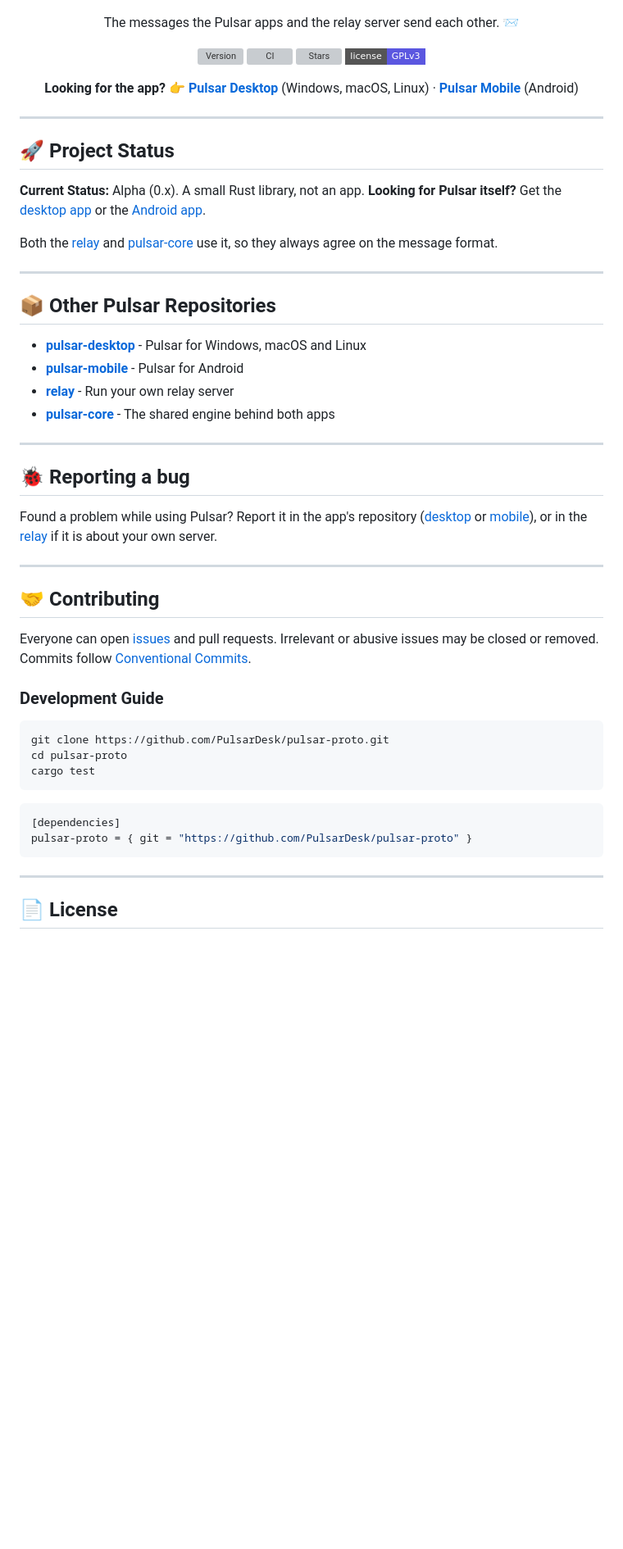
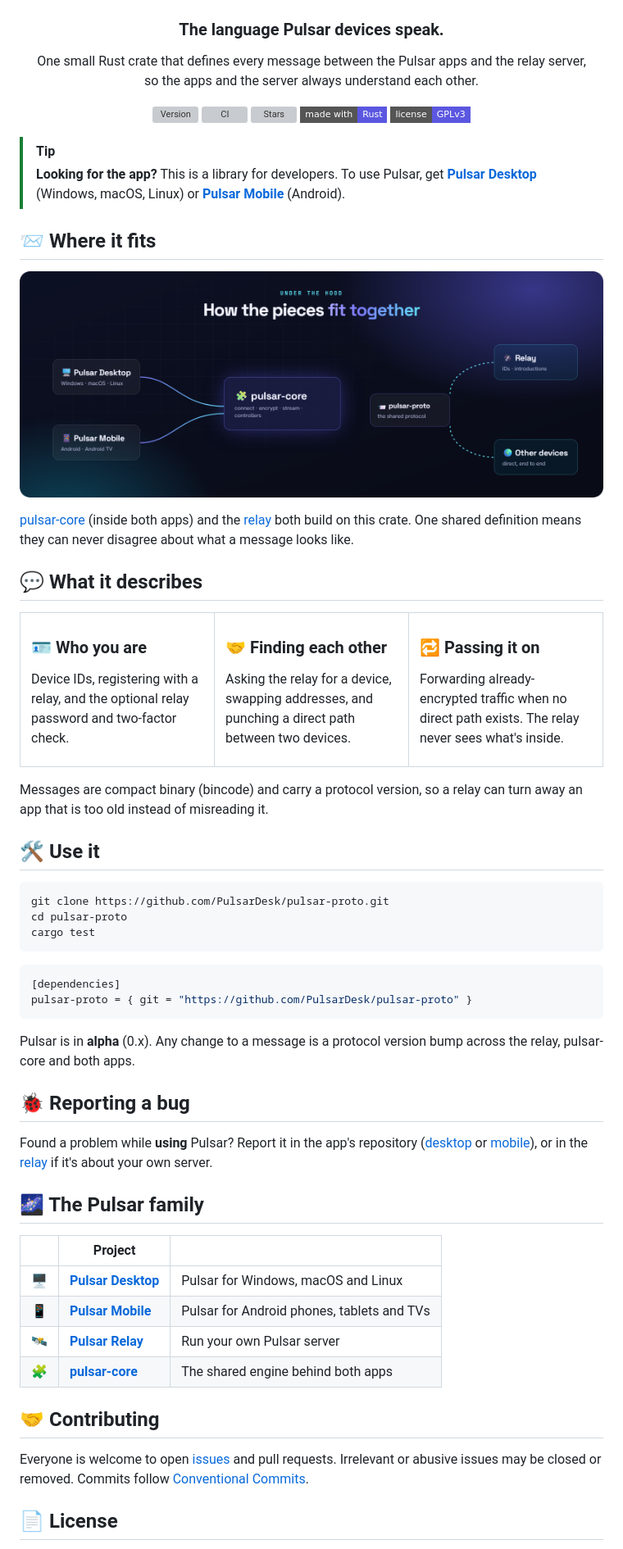
Before and after one commit to PulsarDesk/pulsar-proto, a Markdown page: README.md, the part around one of its changes. Shown at 82% size. GitHub-like rendering; pictures changed too: .github/assets/family.png (added); badges without logos; blank space fills up the shorter version; grey boxes are pictures that could not be loaded.

Commit message:
docs(readme): end-user README with architecture map [skip ci]
Co-Authored-By: Claude Opus 5.5 <noreply@anthropic.com>

````diff
--- a/README.md
+++ b/README.md
@@ -2,51 +2,64 @@
   <a href="https://pulsardesk.com"><img src=".github/assets/hero.png" alt="pulsar-proto: the language Pulsar devices speak" width="100%"></a>
 </p>
 
-<p align="center">The messages the Pulsar apps and the relay server send each other. 📨</p>
+<h3 align="center">The language Pulsar devices speak.</h3>
+
+<p align="center">
+  One small Rust crate that defines every message between the Pulsar apps and the relay server,<br>
+  so the apps and the server always understand each other.
+</p>
 
 <p align="center">
   <a href="https://github.com/PulsarDesk/pulsar-proto/releases"><img src="https://img.shields.io/github/v/release/PulsarDesk/pulsar-proto?include_prereleases&style=flat-square&color=5B57E0&label=version" alt="Version"></a>
   <a href="https://github.com/PulsarDesk/pulsar-proto/actions/workflows/ci.yml"><img src="https://img.shields.io/github/actions/workflow/status/PulsarDesk/pulsar-proto/ci.yml?branch=main&style=flat-square&label=CI" alt="CI"></a>
   <a href="https://github.com/PulsarDesk/pulsar-proto/stargazers"><img src="https://img.shields.io/github/stars/PulsarDesk/pulsar-proto?style=flat-square&color=13B3D4" alt="Stars"></a>
+  <img src="https://img.shields.io/badge/made_with-Rust-5B57E0?style=flat-square&logo=rust&logoColor=white" alt="Made with Rust">
   <a href="LICENSE"><img src="https://img.shields.io/badge/license-GPLv3-5B57E0?style=flat-square" alt="License: GPLv3"></a>
 </p>
 
-<p align="center">
-  <b>Looking for the app?</b> 👉 <a href="https://github.com/PulsarDesk/pulsar-desktop"><b>Pulsar Desktop</b></a> (Windows, macOS, Linux) · <a href="https://github.com/PulsarDesk/pulsar-mobile"><b>Pulsar Mobile</b></a> (Android)
-</p>
+> [!TIP]
+> **Looking for the app?** This is a library for developers. To use Pulsar, get
+> **[Pulsar Desktop](https://github.com/PulsarDesk/pulsar-desktop)** (Windows, macOS, Linux) or
+> **[Pulsar Mobile](https://github.com/PulsarDesk/pulsar-mobile)** (Android).
 
----
+## 📨 Where it fits
 
-## 🚀 Project Status
-**Current Status:** Alpha (0.x). A small Rust library, not an app. **Looking for Pulsar itself?** Get the
-[desktop app](https://github.com/PulsarDesk/pulsar-desktop) or the [Android app](https://github.com/PulsarDesk/pulsar-mobile).
+<p align="center"><img src=".github/assets/family.png" alt="Pulsar Desktop and Pulsar Mobile run on pulsar-core, which uses pulsar-proto to talk to the relay and to other devices" width="100%"></p>
 
-Both the [relay](https://github.com/PulsarDesk/relay) and [pulsar-core](https://github.com/PulsarDesk/pulsar-core)
-use it, so they always agree on the message format.
+[pulsar-core](https://github.com/PulsarDesk/pulsar-core) (inside both apps) and the
+[relay](https://github.com/PulsarDesk/relay) both build on this crate. One shared definition means they can never
+disagree about what a message looks like.
 
----
+## 💬 What it describes
 
-## 📦 Other Pulsar Repositories
-- [**pulsar-desktop**](https://github.com/PulsarDesk/pulsar-desktop) - Pulsar for Windows, macOS and Linux
-- [**pulsar-mobile**](https://github.com/PulsarDesk/pulsar-mobile) - Pulsar for Android
-- [**relay**](https://github.com/PulsarDesk/relay) - Run your own relay server
-- [**pulsar-core**](https://github.com/PulsarDesk/pulsar-core) - The shared engine behind both apps
+<table>
+<tr>
+<td width="33%" valign="top">
 
----
+### 🪪 Who you are
+Device IDs, registering with a relay, and the optional relay password and two-factor check.
 
-## 🐞 Reporting a bug
-Found a problem while using Pulsar? Report it in the app's repository
-([desktop](https://github.com/PulsarDesk/pulsar-desktop/issues/new/choose) or
-[mobile](https://github.com/PulsarDesk/pulsar-mobile/issues/new/choose)), or in the
-[relay](https://github.com/PulsarDesk/relay/issues/new/choose) if it is about your own server.
+</td>
+<td width="33%" valign="top">
 
----
+### 🤝 Finding each other
+Asking the relay for a device, swapping addresses, and punching a direct path between two devices.
 
-## 🤝 Contributing
-Everyone can open [issues](https://github.com/PulsarDesk/pulsar-proto/issues) and pull requests. Irrelevant or
-abusive issues may be closed or removed. Commits follow [Conventional Commits](https://www.conventionalcommits.org).
+</td>
+<td width="33%" valign="top">
 
-### Development Guide
+### 🔁 Passing it on
+Forwarding already-encrypted traffic when no direct path exists. The relay never sees what's inside.
+
+</td>
+</tr>
+</table>
+
+Messages are compact binary (bincode) and carry a protocol version, so a relay can turn away an app that is too old
+instead of misreading it.
+
+## 🛠️ Use it
+
 ```bash
 git clone https://github.com/PulsarDesk/pulsar-proto.git
 cd pulsar-proto
@@ -58,6 +71,29 @@ cargo test
 pulsar-proto = { git = "https://github.com/PulsarDesk/pulsar-proto" }
 ```
 
----
+Pulsar is in **alpha** (0.x). Any change to a message is a protocol version bump across the relay, pulsar-core and
+both apps.
+
+## 🐞 Reporting a bug
+
+Found a problem while **using** Pulsar? Report it in the app's repository
+([desktop](https://github.com/PulsarDesk/pulsar-desktop/issues/new/choose) or
+[mobile](https://github.com/PulsarDesk/pulsar-mobile/issues/new/choose)), or in the
+[relay](https://github.com/PulsarDesk/relay/issues/new/choose) if it's about your own server.
+
+## 🌌 The Pulsar family
+
+| | Project | |
+|---|---|---|
+| 🖥️ | [**Pulsar Desktop**](https://github.com/PulsarDesk/pulsar-desktop) | Pulsar for Windows, macOS and Linux |
+| 📱 | [**Pulsar Mobile**](https://github.com/PulsarDesk/pulsar-mobile) | Pulsar for Android phones, tablets and TVs |
+| 🛰️ | [**Pulsar Relay**](https://github.com/PulsarDesk/relay) | Run your own Pulsar server |
+| 🧩 | [**pulsar-core**](https://github.com/PulsarDesk/pulsar-core) | The shared engine behind both apps |
+
+## 🤝 Contributing
+
+Everyone is welcome to open [issues](https://github.com/PulsarDesk/pulsar-proto/issues) and pull requests.
+Irrelevant or abusive issues may be closed or removed. Commits follow
+[Conventional Commits](https://www.conventionalcommits.org).
 
 ## 📄 License
````
Also changed, not shown: other parts of README.md (+7 -1 lines).
